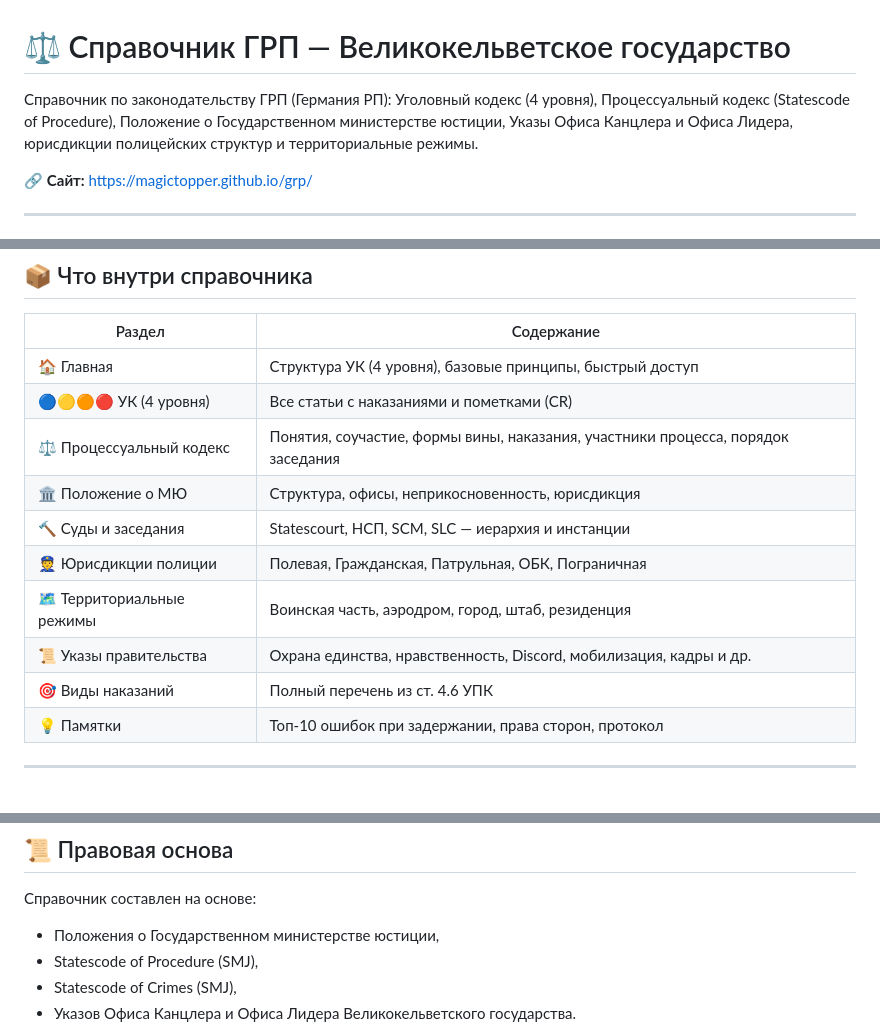
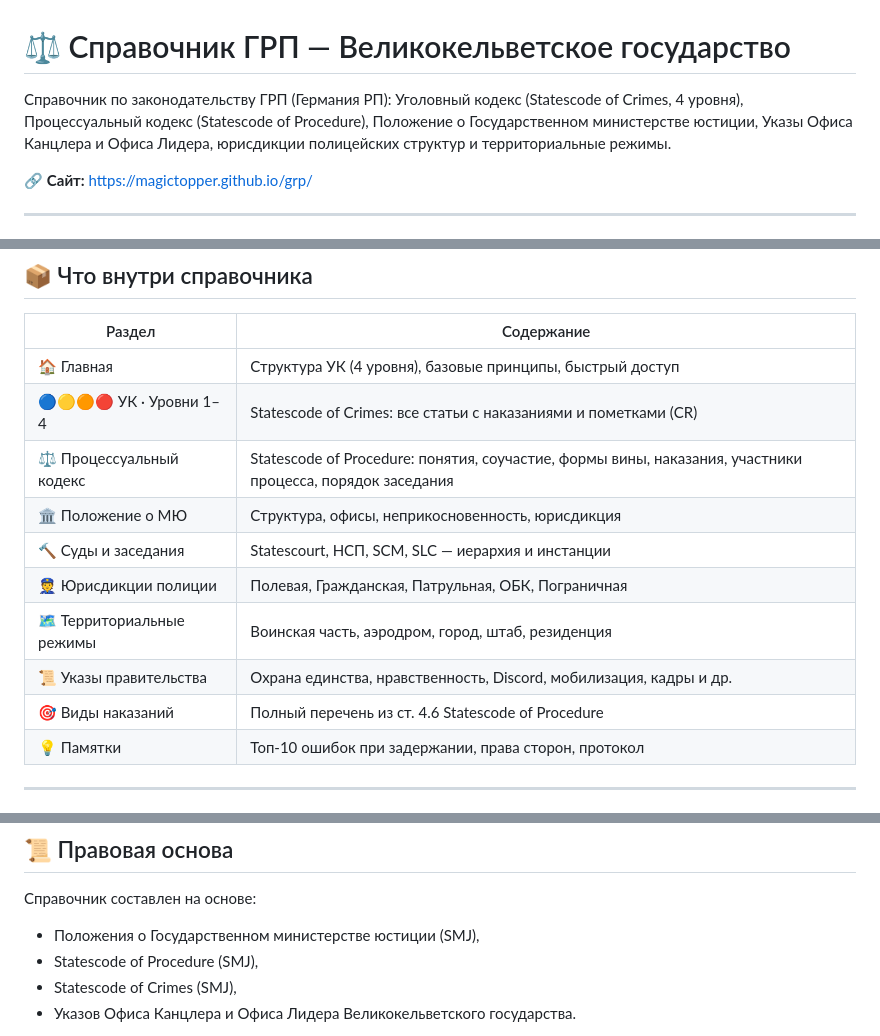
Before and after one commit to MaGIcTopper/grp, a Markdown page: README.md, 3 parts joined by grey strips. Rendered like a GitHub page.

```diff
--- a/README.md
+++ b/README.md
@@ -1,6 +1,6 @@
 # ⚖️ Справочник ГРП — Великокельветское государство
 
-Справочник по законодательству ГРП (Германия РП): Уголовный кодекс (4 уровня), Процессуальный кодекс (Statescode of Procedure), Положение о Государственном министерстве юстиции, Указы Офиса Канцлера и Офиса Лидера, юрисдикции полицейских структур и территориальные режимы.
+Справочник по законодательству ГРП (Германия РП): Уголовный кодекс (Statescode of Crimes, 4 уровня), Процессуальный кодекс (Statescode of Procedure), Положение о Государственном министерстве юстиции, Указы Офиса Канцлера и Офиса Лидера, юрисдикции полицейских структур и территориальные режимы.
 
 🔗 **Сайт:** https://magictopper.github.io/grp/
 
@@ -23,14 +23,14 @@
 | Раздел | Содержание |
 |---|---|
 | 🏠 Главная | Структура УК (4 уровня), базовые принципы, быстрый доступ |
-| 🔵🟡🟠🔴 УК (4 уровня) | Все статьи с наказаниями и пометками (CR) |
-| ⚖️ Процессуальный кодекс | Понятия, соучастие, формы вины, наказания, участники процесса, порядок заседания |
+| 🔵🟡🟠🔴 УК · Уровни 1–4 | Statescode of Crimes: все статьи с наказаниями и пометками (CR) |
+| ⚖️ Процессуальный кодекс | Statescode of Procedure: понятия, соучастие, формы вины, наказания, участники процесса, порядок заседания |
 | 🏛 Положение о МЮ | Структура, офисы, неприкосновенность, юрисдикция |
 | 🔨 Суды и заседания | Statescourt, НСП, SCM, SLC — иерархия и инстанции |
 | 👮 Юрисдикции полиции | Полевая, Гражданская, Патрульная, ОБК, Пограничная |
 | 🗺 Территориальные режимы | Воинская часть, аэродром, город, штаб, резиденция |
 | 📜 Указы правительства | Охрана единства, нравственность, Discord, мобилизация, кадры и др. |
-| 🎯 Виды наказаний | Полный перечень из ст. 4.6 УПК |
+| 🎯 Виды наказаний | Полный перечень из ст. 4.6 Statescode of Procedure |
 | 💡 Памятки | Топ-10 ошибок при задержании, права сторон, протокол |
 
 ---
@@ -51,7 +51,7 @@
 ## 📜 Правовая основа
 
 Справочник составлен на основе:
-- Положения о Государственном министерстве юстиции,
+- Положения о Государственном министерстве юстиции (SMJ),
 - Statescode of Procedure (SMJ),
 - Statescode of Crimes (SMJ),
 - Указов Офиса Канцлера и Офиса Лидера Великокельветского государства.
```
